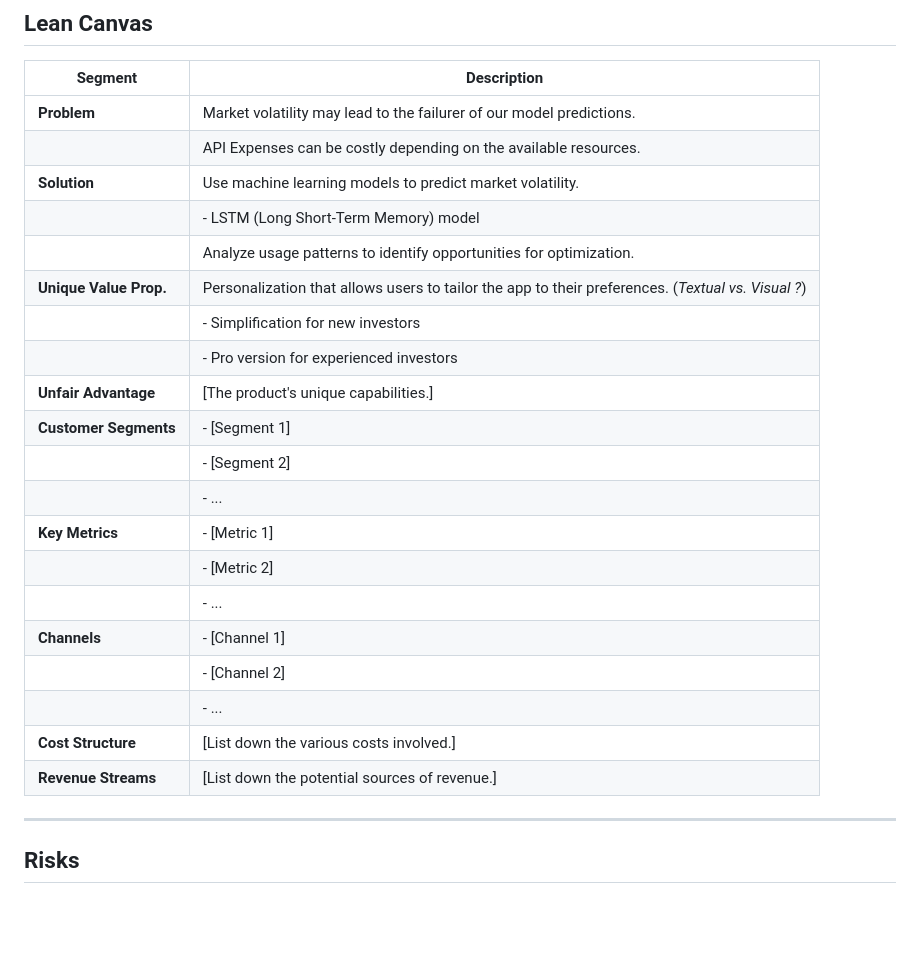
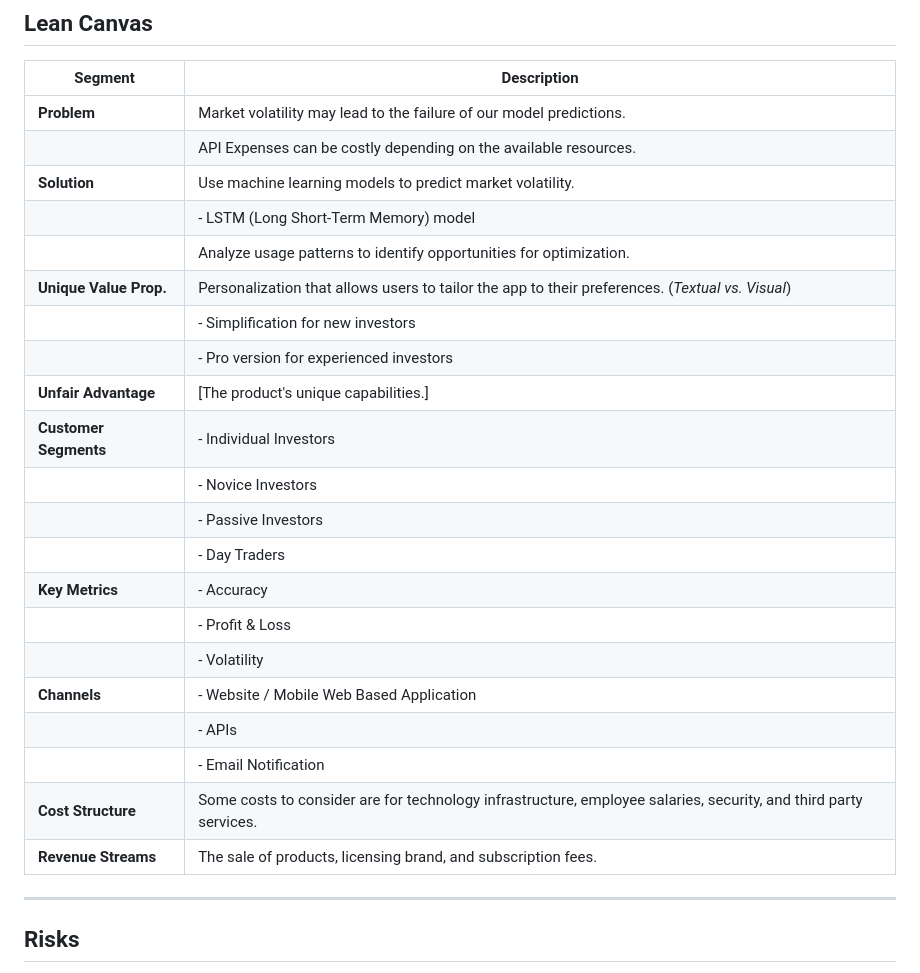
Before and after one commit to PiethonV1/csci401w-sandbox-web-scrapingg, a Markdown page: 1-product-vision.md, the part around the change. Drawn GitHub-style; blank space fills up the shorter version.

Commit message:
Lean Canvas Update

```diff
--- a/1-product-vision.md
+++ b/1-product-vision.md
@@ -50,26 +50,27 @@
 
 | **Segment**              | **Description**                                      |
 |--------------------------|------------------------------------------------------|
-| **Problem**              | Market volatility may lead to the failurer of our model predictions. |
+| **Problem**              | Market volatility may lead to the failure of our model predictions. |
 |                          | API Expenses can be costly depending on the available resources. |
 | **Solution**             | Use machine learning models to predict market volatility. |
 |                          | - LSTM (Long Short-Term Memory) model                |
 |                          | Analyze usage patterns to identify opportunities for optimization. |
-| **Unique Value Prop.**   | Personalization that allows users to tailor the app to their preferences. (*Textual vs. Visual ?*) |
+| **Unique Value Prop.**   | Personalization that allows users to tailor the app to their preferences. (*Textual vs. Visual*) |
 |                          |  - Simplification for new investors                  |
 |                          |  - Pro version for experienced investors             |
 | **Unfair Advantage**     | [The product's unique capabilities.]                 |
-| **Customer Segments**    | - [Segment 1]                                        |
-|                          | - [Segment 2]                                        |
-|                          | - ...                                                |
-| **Key Metrics**          | - [Metric 1]                                         |
-|                          | - [Metric 2]                                         |
-|                          | - ...                                                |
-| **Channels**             | - [Channel 1]                                        |
-|                          | - [Channel 2]                                        |
-|                          | - ...                                                |
-| **Cost Structure**       | [List down the various costs involved.]              |
-| **Revenue Streams**      | [List down the potential sources of revenue.]        |
+| **Customer Segments**    | - Individual Investors                            |
+|                          | - Novice Investors                                      |
+|                          | - Passive Investors                                                |
+|                          | - Day Traders                                        |
+| **Key Metrics**          | - Accuracy                                           |
+|                          | - Profit & Loss                                      |
+|                          | - Volatility                                         |
+| **Channels**             | - Website / Mobile Web Based Application             |
+|                          | - APIs                                               |
+|                          | - Email Notification                                 |
+| **Cost Structure**       | Some costs to consider are for technology infrastructure, employee salaries, security, and third party services.             |
+| **Revenue Streams**      | The sale of products, licensing brand, and subscription fees.       |
 
 ---
 
```
